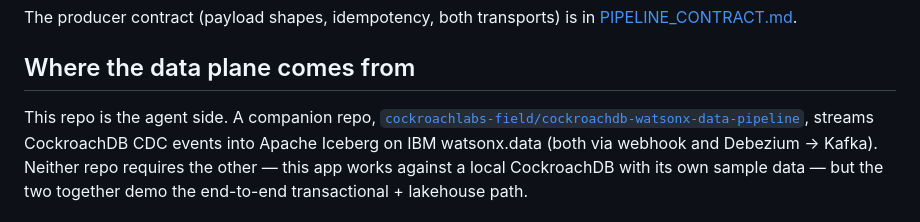
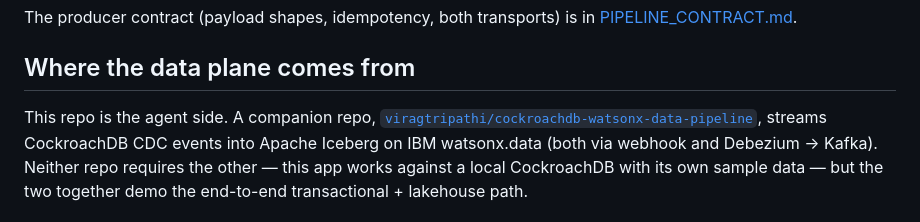
Before and after one commit to cockroachlabs-field/banko-ai-assistant-rag-demo, a Markdown page: README.md, the part around the change. GitHub-like rendering.

Commit message:
docs: point the pipeline repo links at the right GitHub org
The sibling watsonx data pipeline lives under viragtripathi, not
cockroachlabs-field.

```diff
--- a/README.md
+++ b/README.md
@@ -239,7 +239,7 @@ in [PIPELINE_CONTRACT.md](PIPELINE_CONTRACT.md).
 ## Where the data plane comes from
 
 This repo is the agent side. A companion repo,
-[`cockroachlabs-field/cockroachdb-watsonx-data-pipeline`](https://github.com/cockroachlabs-field/cockroachdb-watsonx-data-pipeline),
+[`viragtripathi/cockroachdb-watsonx-data-pipeline`](https://github.com/viragtripathi/cockroachdb-watsonx-data-pipeline),
 streams CockroachDB CDC events into Apache Iceberg on IBM watsonx.data
 (both via webhook and Debezium → Kafka). Neither repo requires the other —
 this app works against a local CockroachDB with its own sample data — but
```
Also changed, not shown: CLAUDE.md (+1 -1 lines), PIPELINE_CONTRACT.md (+1 -1 lines).
